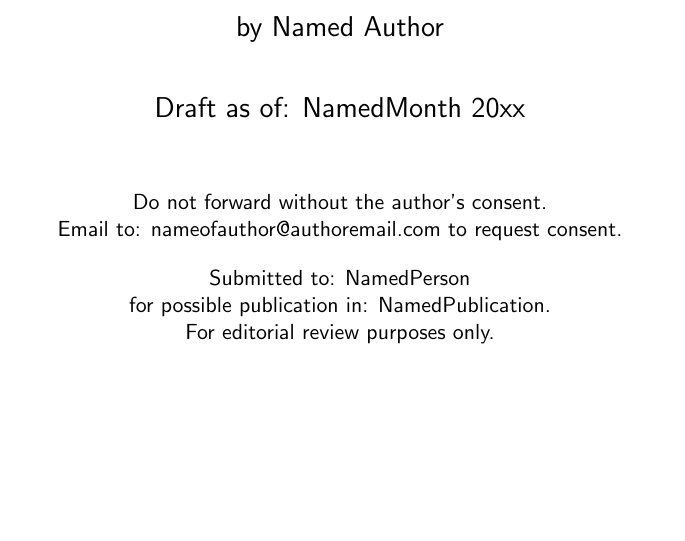
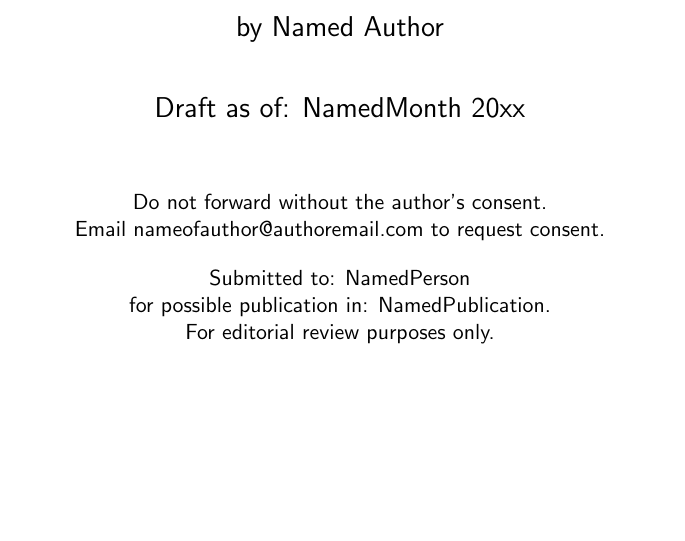
Before and after one commit to davedub/weathermen-manifesto, a LaTeX document (short-story-template.tex): part of page 1 of 3, cut so that both start at the same text. Compiled offline with pdfLaTeX.

Commit message:
2024-06-16 macmini minor change in vscode

```diff
--- a/short-story-template.tex
+++ b/short-story-template.tex
@@ -67,7 +67,7 @@
 \vspace{.75em}
 Draft as of: NamedMonth 20xx\\
 \vspace{1.5em}
-\small{Do not forward without the author's consent.\\Email to: nameofauthor@authoremail.com to request consent. \\
+\small{Do not forward without the author's consent.\\Email nameofauthor@authoremail.com to request consent. \\
 \vspace{1em}
 Submitted to: NamedPerson\\for possible publication in: NamedPublication.}\\For editorial review purposes only.
 
```
Also changed, not shown: short-story-template.pdf.
